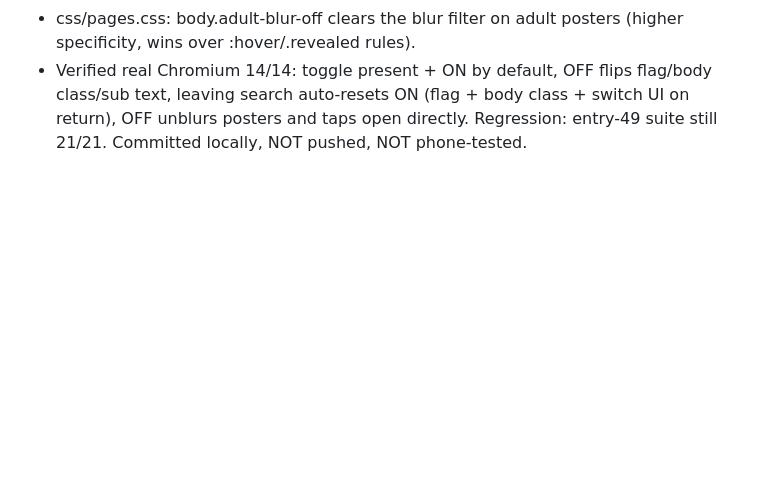
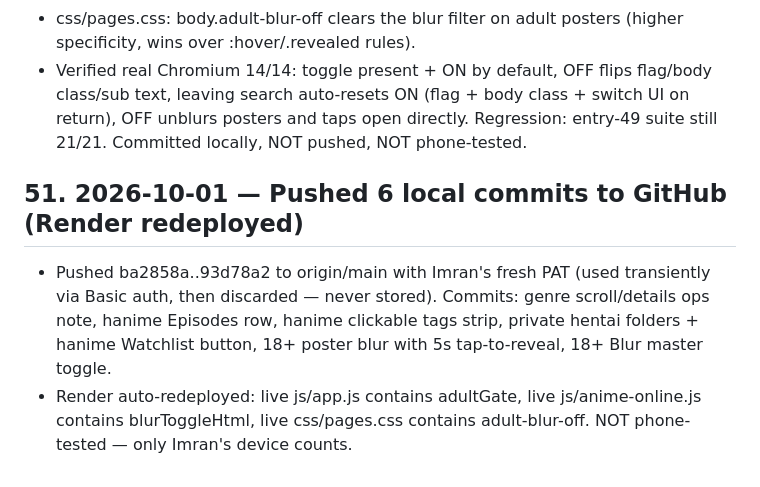
Before and after one commit to inajir47-cpu/media-player-v2, a Markdown page: OPERATIONS.md, the part around the change. Rendered like a GitHub page; blank space fills up the shorter version.

Commit message:
Ops note: pushed 6 commits, Render redeployed

```diff
--- a/OPERATIONS.md
+++ b/OPERATIONS.md
@@ -853,3 +853,13 @@ Obey this on every update. Updated 2026-09-30.
   body class + switch UI on return), OFF unblurs posters and taps open
   directly. Regression: entry-49 suite still 21/21. Committed locally,
   NOT pushed, NOT phone-tested.
+
+## 51. 2026-10-01 — Pushed 6 local commits to GitHub (Render redeployed)
+- Pushed ba2858a..93d78a2 to origin/main with Imran's fresh PAT (used
+  transiently via Basic auth, then discarded — never stored). Commits:
+  genre scroll/details ops note, hanime Episodes row, hanime clickable
+  tags strip, private hentai folders + hanime Watchlist button, 18+
+  poster blur with 5s tap-to-reveal, 18+ Blur master toggle.
+- Render auto-redeployed: live js/app.js contains adultGate, live
+  js/anime-online.js contains blurToggleHtml, live css/pages.css
+  contains adult-blur-off. NOT phone-tested — only Imran's device counts.
```
